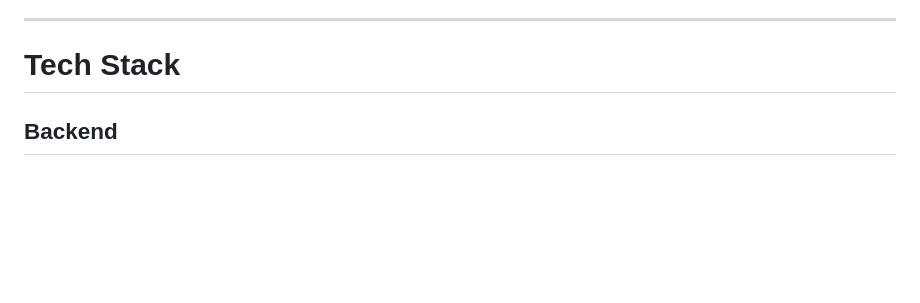
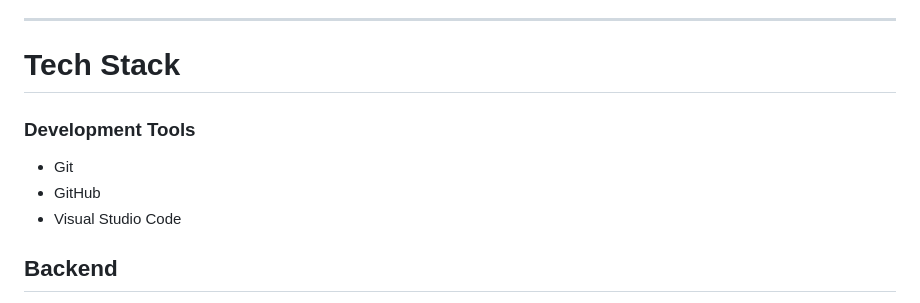
Before and after one commit to chaitanyateja13/online-examination-slot-booking-system, a Markdown page: README.md, the part around the change. Drawn GitHub-style; blank space fills up the shorter version.

Commit message:
Improve README with development tools information

```diff
--- a/README.md
+++ b/README.md
@@ -65,6 +65,12 @@ Faculty members can manage examination schedules, monitor student bookings, publ
 ---
 
 #  Tech Stack
+
+### Development Tools
+
+- Git
+- GitHub
+- Visual Studio Code
 
 ## Backend
 
```
